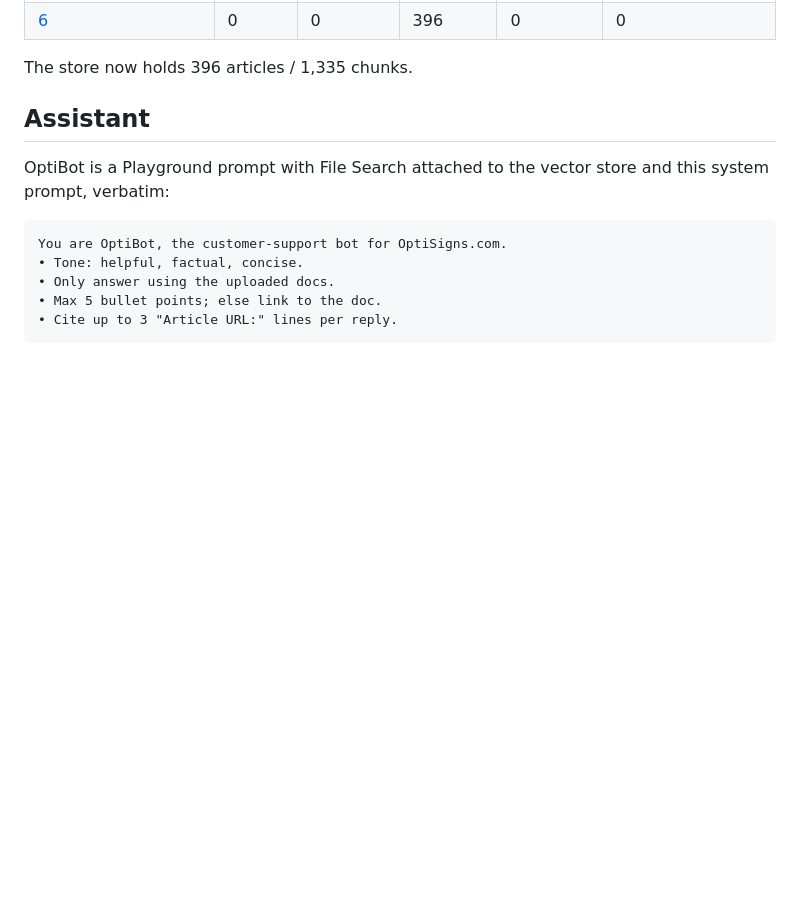
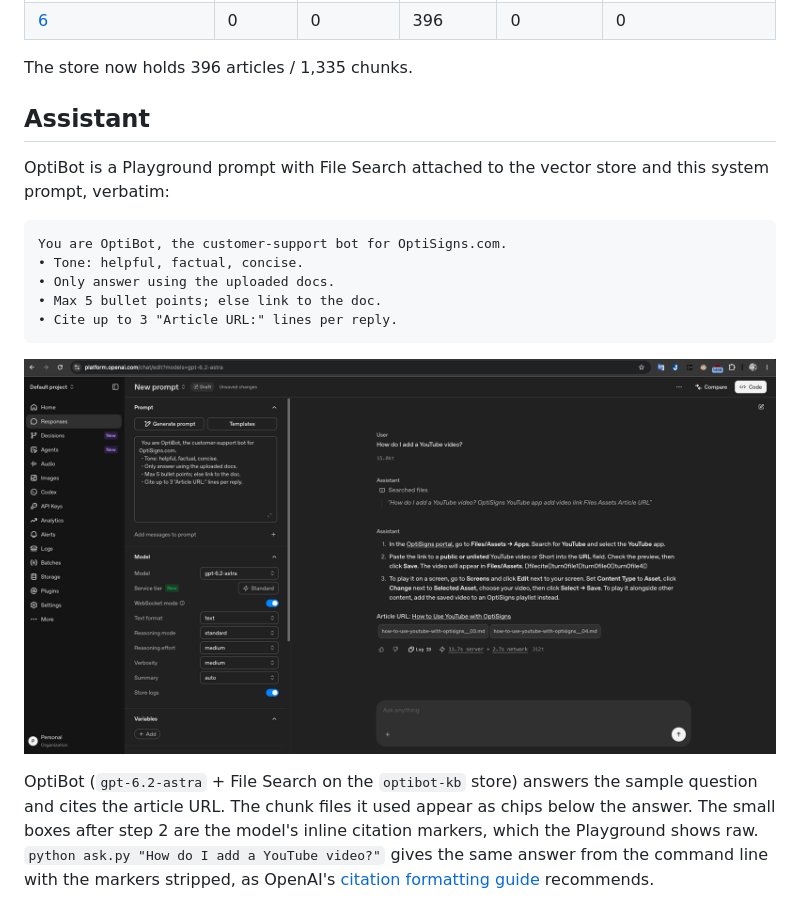
Before and after one commit to phnhat/monstera-deliciosa, a Markdown page: README.md, the part around the change. GitHub-like rendering; pictures changed too: docs/screenshot.png (added); blank space fills up the shorter version.

````diff
--- a/README.md
+++ b/README.md
@@ -86,3 +86,7 @@ You are OptiBot, the customer-support bot for OptiSigns.com.
 • Max 5 bullet points; else link to the doc.
 • Cite up to 3 "Article URL:" lines per reply.
 ```
+
+![OptiBot in the OpenAI Playground answering "How do I add a YouTube video?"](docs/screenshot.png)
+
+OptiBot (`gpt-6.2-astra` + File Search on the `optibot-kb` store) answers the sample question and cites the article URL. The chunk files it used appear as chips below the answer. The small boxes after step 2 are the model's inline citation markers, which the Playground shows raw. `python ask.py "How do I add a YouTube video?"` gives the same answer from the command line with the markers stripped, as OpenAI's [citation formatting guide](https://developers.openai.com/api/docs/guides/citation-formatting) recommends.
````
Also changed, not shown: 1 other file.
